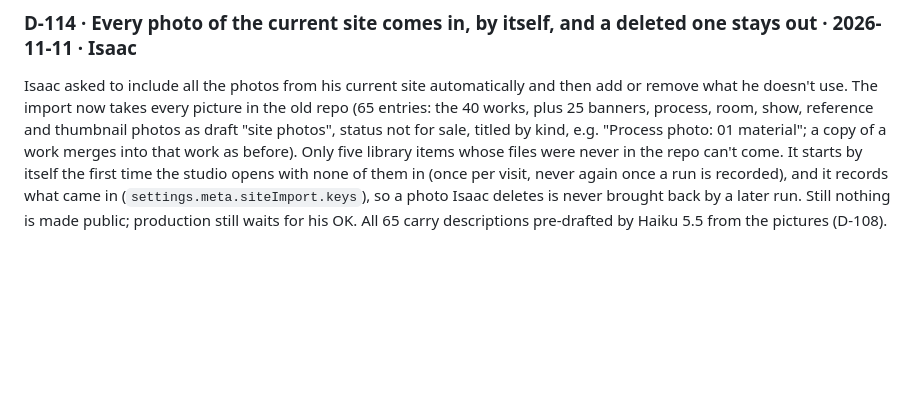
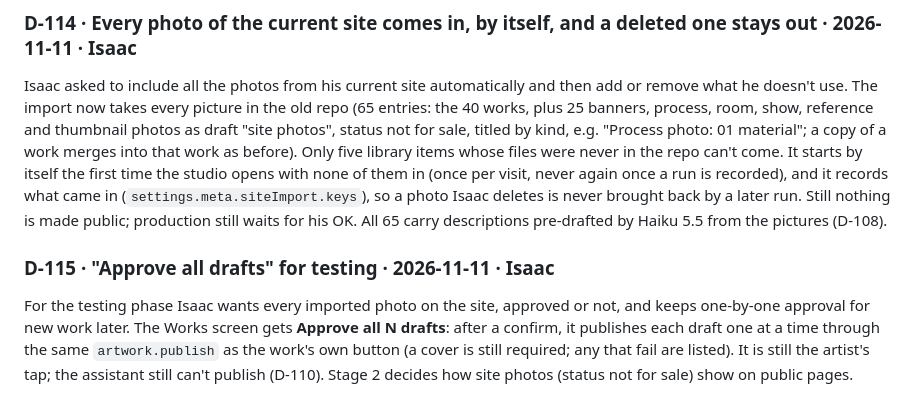
Before and after one commit to yitzhach/Art-Talk-Back, a Markdown page: DECISIONS.md, the part around the change. Rendered like a GitHub page; blank space fills up the shorter version.

```diff
--- a/DECISIONS.md
+++ b/DECISIONS.md
@@ -442,3 +442,6 @@ The import is a page in the owner's area (`/studio/import`), not a script anyone
 
 ### D-114 · Every photo of the current site comes in, by itself, and a deleted one stays out · 2026-11-11 · Isaac
 Isaac asked to include all the photos from his current site automatically and then add or remove what he doesn't use. The import now takes every picture in the old repo (65 entries: the 40 works, plus 25 banners, process, room, show, reference and thumbnail photos as draft "site photos", status not for sale, titled by kind, e.g. "Process photo: 01 material"; a copy of a work merges into that work as before). Only five library items whose files were never in the repo can't come. It starts by itself the first time the studio opens with none of them in (once per visit, never again once a run is recorded), and it records what came in (`settings.meta.siteImport.keys`), so a photo Isaac deletes is never brought back by a later run. Still nothing is made public; production still waits for his OK. All 65 carry descriptions pre-drafted by Haiku 5.5 from the pictures (D-108).
+
+### D-115 · "Approve all drafts" for testing · 2026-11-11 · Isaac
+For the testing phase Isaac wants every imported photo on the site, approved or not, and keeps one-by-one approval for new work later. The Works screen gets **Approve all N drafts**: after a confirm, it publishes each draft one at a time through the same `artwork.publish` as the work's own button (a cover is still required; any that fail are listed). It is still the artist's tap; the assistant still can't publish (D-110). Stage 2 decides how site photos (status not for sale) show on public pages.
```
Also changed, not shown: docs/HANDOFF.md (+17 -7 lines), docs/phase-6-site.md (+3 -1 lines).
